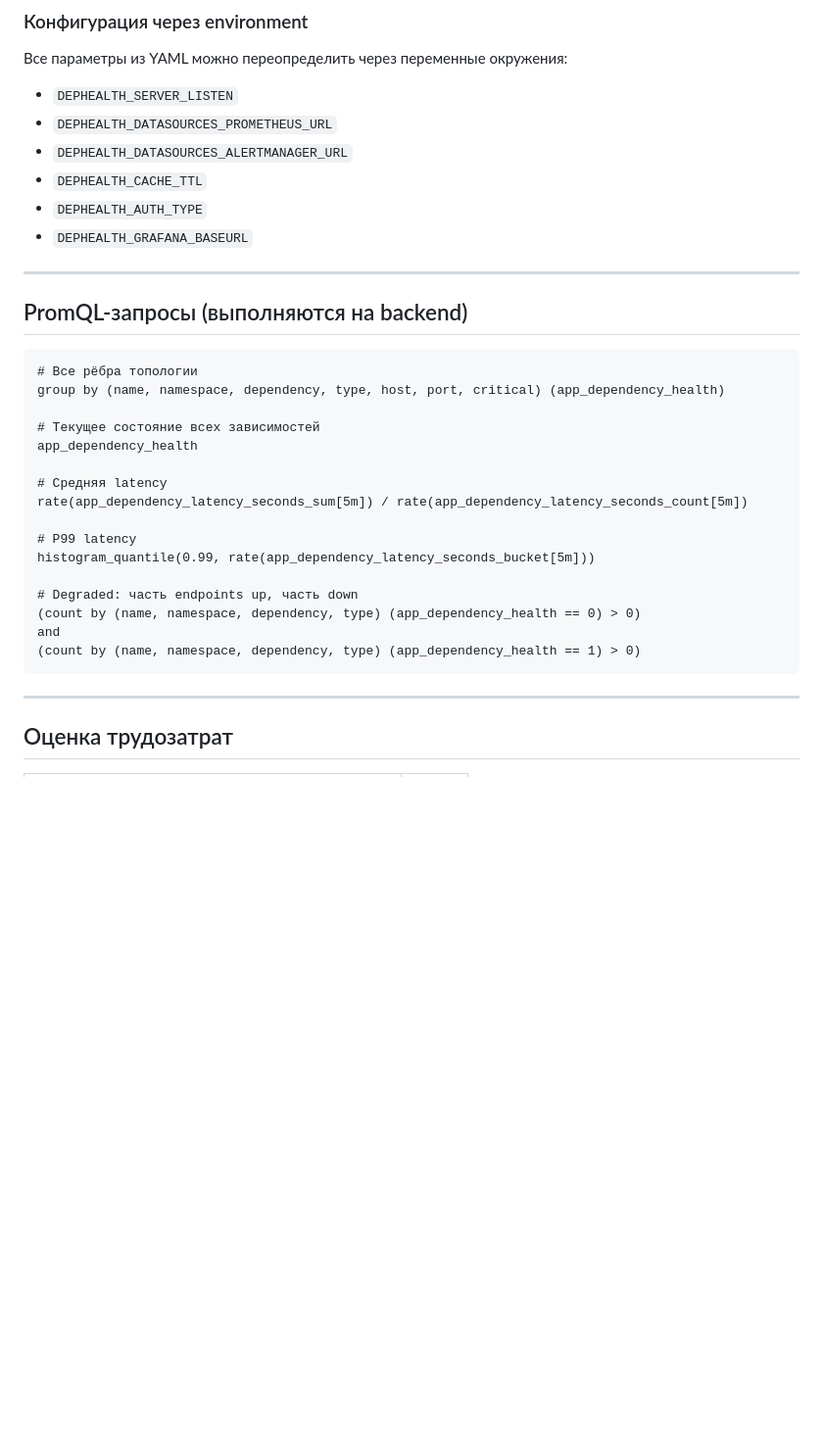
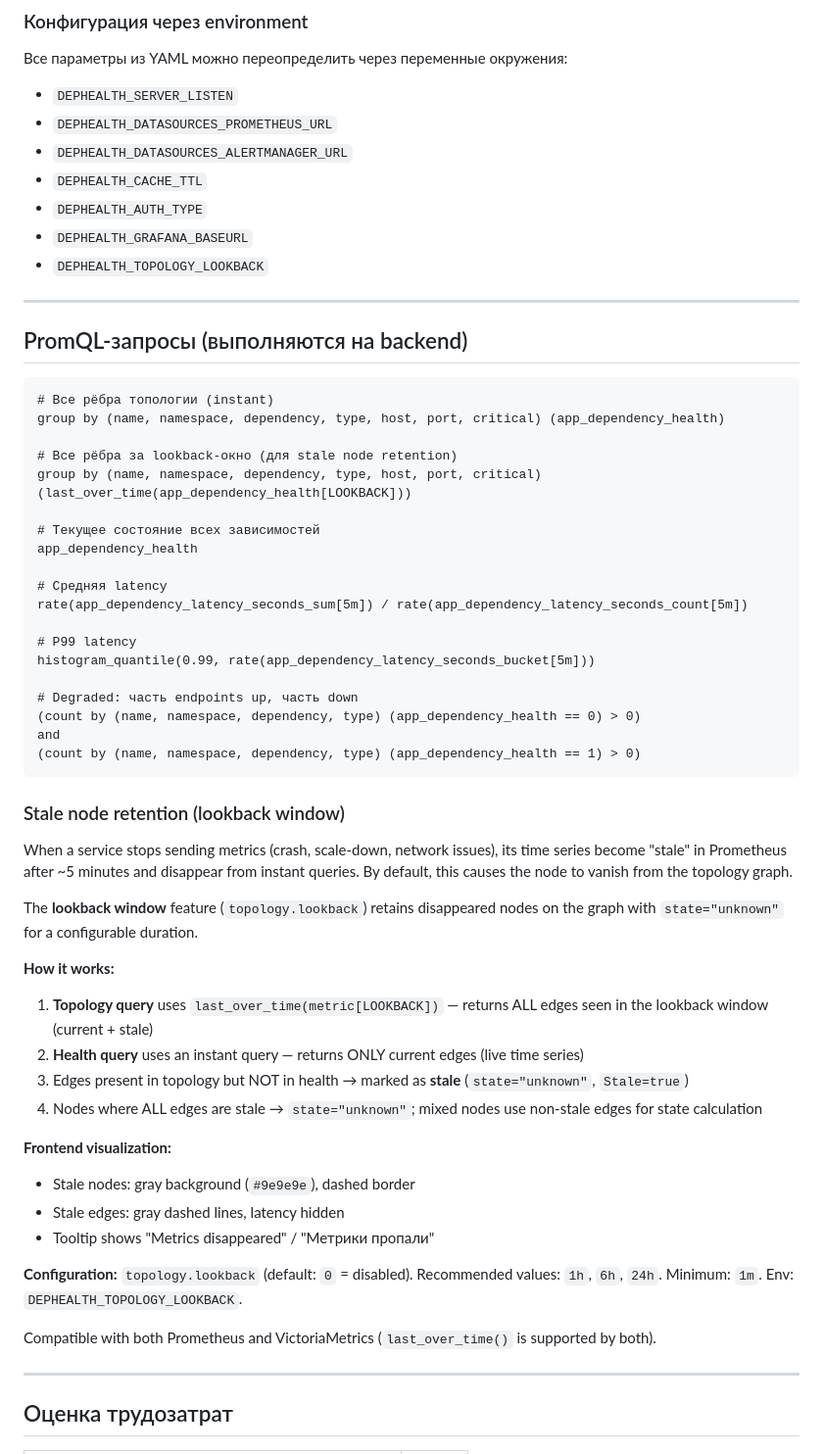
Before and after one commit to BigKAA/dephealth-ui, a Markdown page: docs/application-design.md, the part around the change. Shown at 98% size. GitHub-like rendering; blank space fills up the shorter version.

Commit message:
docs: add stale node retention documentation
- application-design.md: lookback PromQL query, stale detection flow,
  frontend visualization, DEPHEALTH_TOPOLOGY_LOOKBACK env var
- Helm README: stale node retention config section + values table entry
- Plan: mark all 5 phases complete

Co-Authored-By: Claude Opus 4.6 <noreply@anthropic.com>

````diff
--- a/docs/application-design.md
+++ b/docs/application-design.md
@@ -351,14 +351,18 @@ Multi-stage build:
 - `DEPHEALTH_CACHE_TTL`
 - `DEPHEALTH_AUTH_TYPE`
 - `DEPHEALTH_GRAFANA_BASEURL`
+- `DEPHEALTH_TOPOLOGY_LOOKBACK`
 
 ---
 
 ## PromQL-запросы (выполняются на backend)
 
 ```promql
-# Все рёбра топологии
+# Все рёбра топологии (instant)
 group by (name, namespace, dependency, type, host, port, critical) (app_dependency_health)
+
+# Все рёбра за lookback-окно (для stale node retention)
+group by (name, namespace, dependency, type, host, port, critical) (last_over_time(app_dependency_health[LOOKBACK]))
 
 # Текущее состояние всех зависимостей
 app_dependency_health
@@ -374,6 +378,28 @@ histogram_quantile(0.99, rate(app_dependency_latency_seconds_bucket[5m]))
 and
 (count by (name, namespace, dependency, type) (app_dependency_health == 1) > 0)
 ```
+
+### Stale node retention (lookback window)
+
+When a service stops sending metrics (crash, scale-down, network issues), its time series become "stale" in Prometheus after ~5 minutes and disappear from instant queries. By default, this causes the node to vanish from the topology graph.
+
+The **lookback window** feature (`topology.lookback`) retains disappeared nodes on the graph with `state="unknown"` for a configurable duration.
+
+**How it works:**
+
+1. **Topology query** uses `last_over_time(metric[LOOKBACK])` — returns ALL edges seen in the lookback window (current + stale)
+2. **Health query** uses an instant query — returns ONLY current edges (live time series)
+3. Edges present in topology but NOT in health → marked as **stale** (`state="unknown"`, `Stale=true`)
+4. Nodes where ALL edges are stale → `state="unknown"`; mixed nodes use non-stale edges for state calculation
+
+**Frontend visualization:**
+- Stale nodes: gray background (`#9e9e9e`), dashed border
+- Stale edges: gray dashed lines, latency hidden
+- Tooltip shows "Metrics disappeared" / "Метрики пропали"
+
+**Configuration:** `topology.lookback` (default: `0` = disabled). Recommended values: `1h`, `6h`, `24h`. Minimum: `1m`. Env: `DEPHEALTH_TOPOLOGY_LOOKBACK`.
+
+Compatible with both Prometheus and VictoriaMetrics (`last_over_time()` is supported by both).
 
 ---
 
````
Also changed, not shown: plans/stale-node-retention.md (+5 -5 lines), 1 other file.
